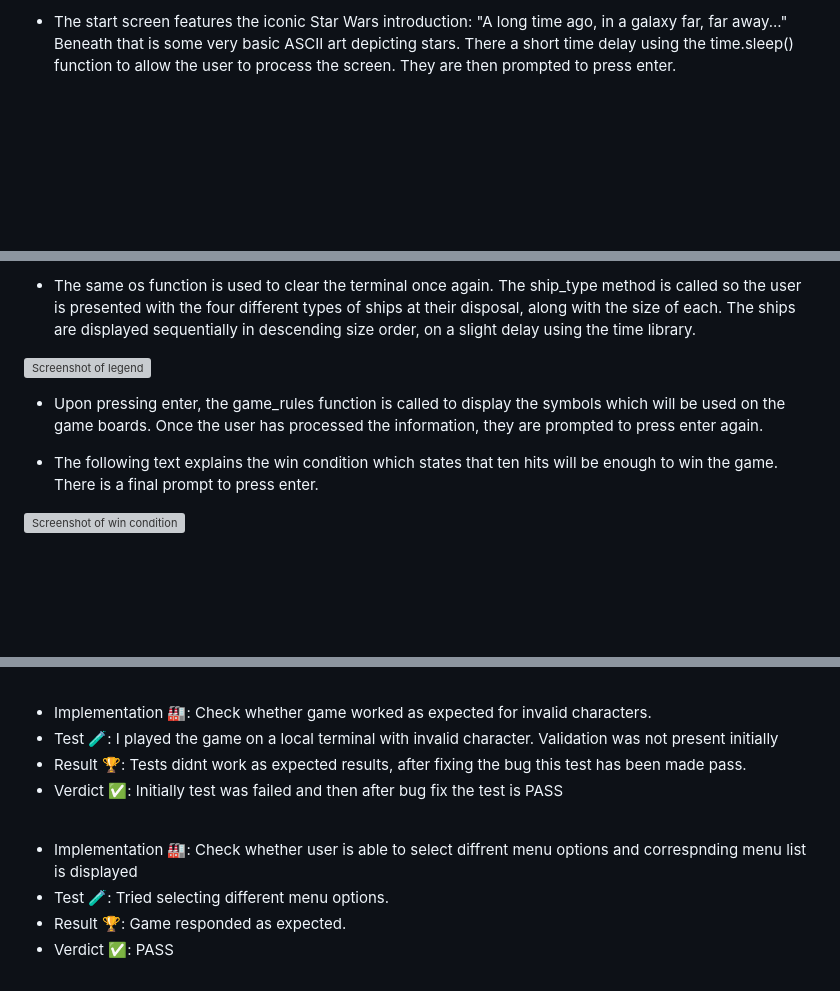
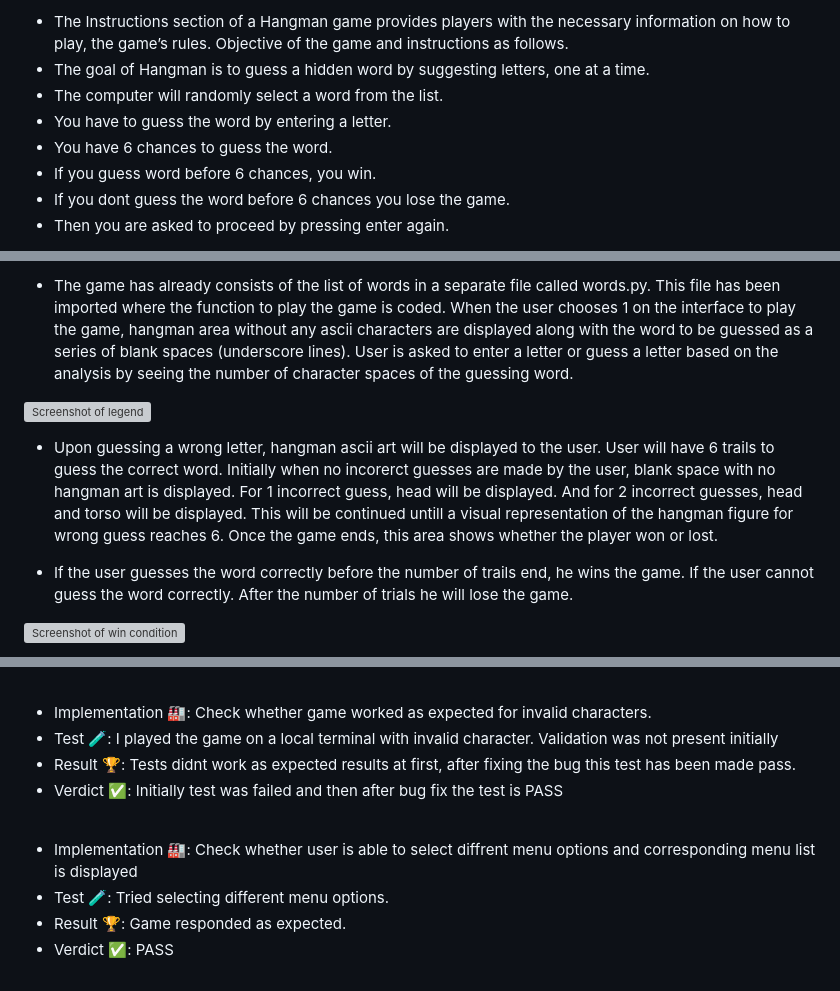
Before and after one commit to sowmya1283/hangman_python, a Markdown page: README.md, 3 parts joined by grey strips. Rendered like a GitHub page; blank space fills up the shorter version; grey boxes are pictures that could not be loaded.

```diff
--- a/README.md
+++ b/README.md
@@ -108,3 +116,11 @@ This is the flow chart which assisted the development of the game:
 
-* The start screen features the iconic Star Wars introduction: "A long time ago, in a galaxy far, far away..." Beneath that is some very basic ASCII art depicting stars. There a short time delay using the time.sleep() function to allow the user to process the screen. They are then prompted to press enter.
+* The Instructions section of a Hangman game provides players with the necessary information on how to play, the game’s rules.
+Objective of the game and instructions as follows.
+* The goal of Hangman is to guess a hidden word by suggesting letters, one at a time.
+* The computer will randomly select a word from the list.
+* You have to guess the word by entering a letter.
+* You have 6 chances to guess the word.
+* If you guess word before 6 chances, you win.
+* If you dont guess the word before 6 chances you lose the game.
+* Then you are asked to proceed by pressing enter again.
 
@@ -118,11 +134,11 @@ This is the flow chart which assisted the development of the game:
 
-* The same os function is used to clear the terminal once again. The ship_type method is called so the user is presented with the four different types of ships at their disposal, along with the size of each. The ships are displayed sequentially in descending size order, on a slight delay using the time library.
+* The game has already consists of the list of words in a separate file called words.py. This file has been imported where the function to play the game is coded. When the user chooses 1 on the interface to play the game, hangman area without any ascii characters are displayed along with the word to be guessed as a series of blank spaces (underscore lines). User is asked to enter a letter or guess a letter based on the analysis by seeing the number of character spaces of the guessing word.
 
 ![Screenshot of legend](assets/images/bs77-legend.png)
 
-* Upon pressing enter, the game_rules function is called to display the symbols which will be used on the game boards. Once the user has processed the information, they are prompted to press enter again.
+* Upon guessing a wrong letter, hangman ascii art will be displayed to the user. User will have 6 trails to guess the correct word. Initially when no incorerct guesses are made by the user, blank space with no hangman art is displayed. For 1 incorrect guess, head will be displayed. And for 2 incorrect guesses, head and torso will be displayed. This will be continued untill a visual representation of the hangman figure for wrong guess reaches 6. Once the game ends, this area shows whether the player won or lost.
 
-* The following text explains the win condition which states that ten hits will be enough to win the game. There is a final prompt to press enter.
+* If the user guesses the word correctly before the number of trails end, he wins the game. If the user cannot guess the word correctly. After the number of trials he will lose the game.
 
 ![Screenshot of win condition](assets/images/bs77-win-condition.png)
 
@@ -172,12 +184,12 @@ Further enhancements can be as follows.
 
 * Implementation 🏭: Check whether game worked as expected for invalid characters.
 * Test 🧪: I played the game on a local terminal with invalid character. Validation was not present initially
-* Result 🏆: Tests didnt work as expected results, after fixing the bug this test has been made pass.
+* Result 🏆: Tests didnt work as expected results at first, after fixing the bug this test has been made pass.
 * Verdict ✅: Initially test was failed and then after bug fix the test is PASS
 
 <br>
 
-* Implementation 🏭: Check whether user is able to select diffrent menu options and correspnding menu list is displayed
+* Implementation 🏭: Check whether user is able to select diffrent menu options and corresponding menu list is displayed
 * Test 🧪: Tried selecting different menu options.
 * Result 🏆: Game responded as expected.
 * Verdict ✅: PASS
```
Also changed, not shown: other parts of README.md (+28 -23 lines), assets/images/exit.png (added), assets/images/instructions.png (added), assets/images/menu_list.png (added), assets/images/newgame.png (added), assets/images/winbeforeTrialends.png (added), 2 other files.
